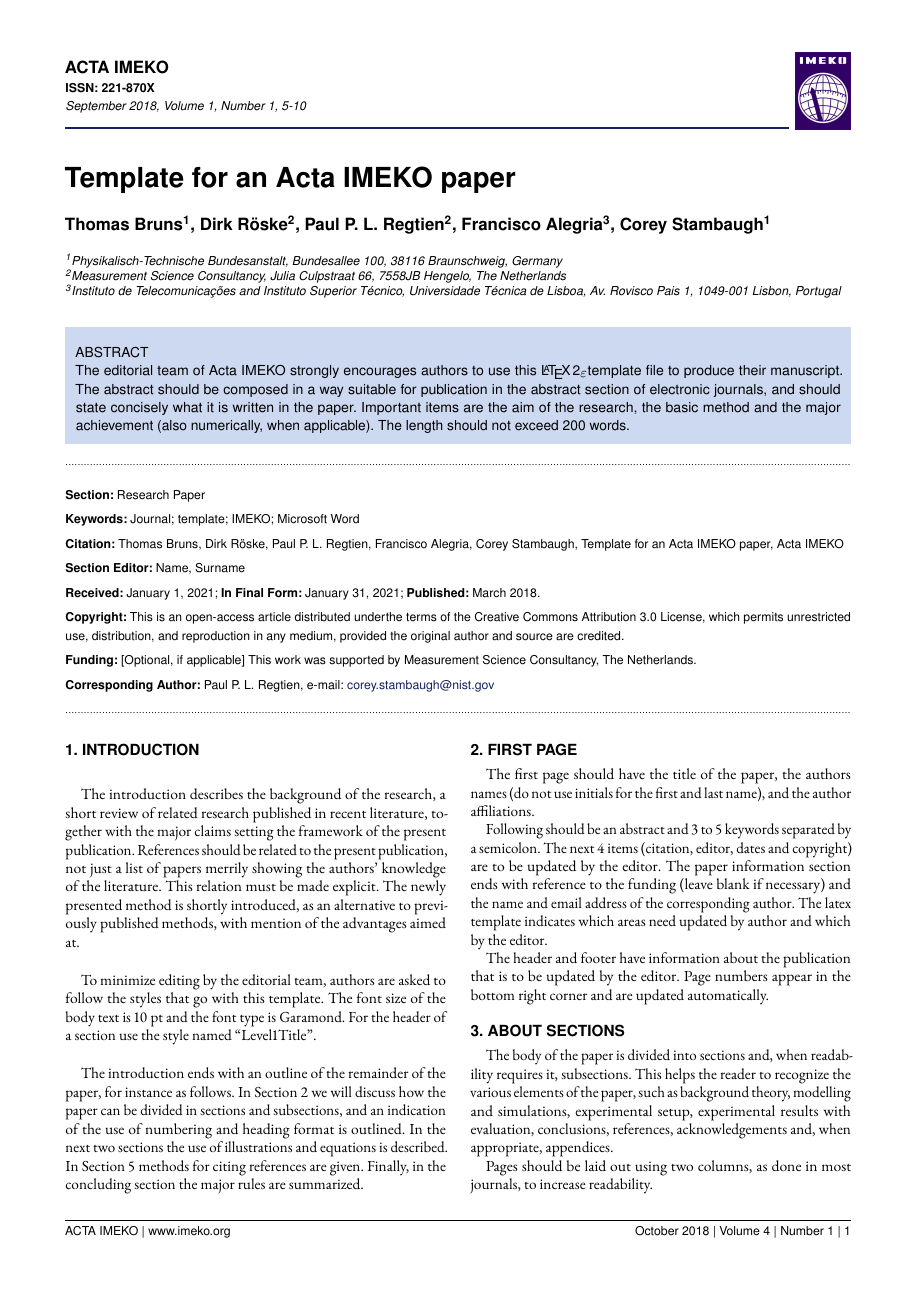
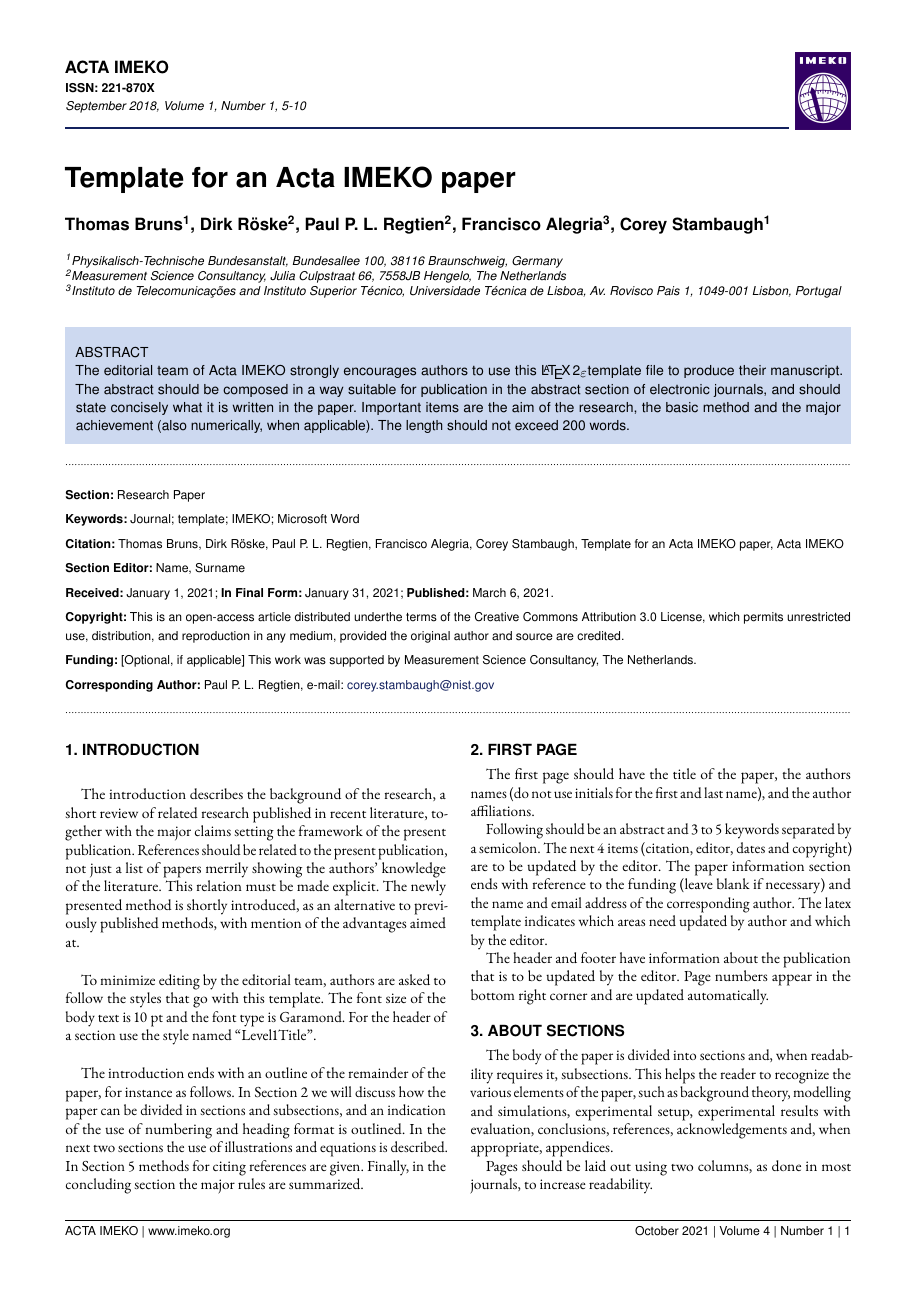
Before and after one commit to trama/Acta-Imeko-Latex-Class, a LaTeX document (imeko_acta_template.tex, which reads imeko_acta.cls): page 1 of 6. Compiled offline with pdfLaTeX.

Commit message:
other adjustements

```diff
--- a/imeko_acta.cls
+++ b/imeko_acta.cls
@@ -110,9 +110,6 @@
 
 \ProcessOptions\relax
 
-
-\flushbottom % Makes all text pages the same height
-
 % Set page layout options (no geometry package)
 \setlength{\paperheight}{297mm}%
 \setlength{\paperwidth}{210mm}%
@@ -155,6 +152,7 @@
 %% Various definitions
 %Tweak first line indent width
 \parindent 1.0em
+\flushbottom % Makes all text pages the same height
 
 \definecolor{ActaBlue}{RGB}{19,33,94}
 \definecolor{color2}{RGB}{205,217,240} % Color of the boxes behind the abstract and headings
@@ -173,6 +171,10 @@
 \newcommand{\Received}[1]{\def\@Received{#1}}
 \newcommand{\FinalForm}[1]{\def\@FinalForm{#1}}
 \newcommand{\Published}[1]{\def\@Published{#1}}
+\newcommand{\VolumeNumber}[1]{\def\@VolumeNumber{#1}}
+\newcommand{\VolumeYear}[1]{\def\@VolumeYear{#1}}
+\newcommand{\VolumeMonth}[1]{\def\@VolumeMonth{#1}}
+\newcommand{\IssueNumber}[1]{\def\@IssueNumber{#1}}
 %\newcommand{\Journal}[1]{\def\@Journal{#1}}
 %\newcommand{\ISSN}[1]{\def\@ISSN{#1}}
 %\newcommand{\Section}[1]{\def\@Section{#1}}
@@ -255,7 +257,7 @@
 
 % normally zero, should be relative to font height.
 % put in a little rubber to help stop some bad breaks (underfull vboxes)
-\parskip 0ex plus 0.2ex minus 0.1ex
+\parskip 0ex plus 0.1ex minus 0.1ex
 \setlength{\mathindent}{0pt}
 
 % adjust caption properties
@@ -269,7 +271,10 @@
 % Set the page header
 \renewcommand{\headrulewidth}{0pt}% % No header rule
 \renewcommand{\footrulewidth}{0.75pt}% % No footer rule
-\newcommand{\PaperFooter}[3]{\def\@PaperFooter{#1 \textbar{} Volume #2 \textbar{} Number #3 \textbar{} }}
+%\newcommand{\PaperFooter}[1]{
+	\def\@PaperFooter{\@VolumeMonth\ \@VolumeYear\ \textbar{} %
+	Volume\ \@VolumeNumber\ \textbar{} Number \@IssueNumber\ \textbar{} }
+	%}
 % Headers
 \fancyhead[L]{}%
 \fancyhead[C]{}%
@@ -282,8 +287,11 @@
 \fancypagestyle{plain}{}
 
 % Settings for titles of sections and subsections
-\titleformat{\section}{\sffamily\bfseries\normalsize}{}{0em}
-{{\parbox{\dimexpr\linewidth-2\fboxsep\relax}{\sffamily{\arabic{section}.} \MakeUppercase{#1}}}}[]
+ \titleformat{\section}{\sffamily\bfseries\normalsize}{}{0em}
+ {{\parbox{\dimexpr\linewidth-2\fboxsep\relax}{\sffamily{\arabic{section}.} \MakeUppercase{#1}}}}[]
+
+% \def\section{\@startsection{section}{1}{\z@}{1ex plus 1.5ex minus 0.5ex}%
+% {6pt plus 0pt minus 6pt}{\sffamily\normalsize\bfseries\MakeUppercase}}%
 
 \titleformat{name=\section,numberless}{\sffamily\bfseries\normalsize}{}{0em}{{\parbox{\dimexpr\linewidth-2\fboxsep\relax}{\MakeUppercase{#1}}}}[]
 
--- a/imeko_acta_template.tex
+++ b/imeko_acta_template.tex
@@ -35,8 +35,11 @@
 \JournalInfo{September 2018, Volume 1, Number 1, 5-10} % Journal information
 \Received{January 1, 2021}
 \FinalForm{January 31, 2021}
-\Published{March 2018}
-\PaperFooter{October 2018}{4}{1}
+\Published{March 6, 2021}
+\VolumeNumber{4}
+\VolumeMonth{October}
+\VolumeYear{2021}
+\IssueNumber{1}
 %\Citation{\AuthorsNames\ Template for an Acta IMEKO paper, Acta IMEKO, vol. A, no. B, article C, Month Year, identifier: IMEKO-ACTA-A (Year)-B-C}
 
 %----------------------------------------------------------------------------------------
```
Also changed, not shown: imeko_acta_template.pdf.
